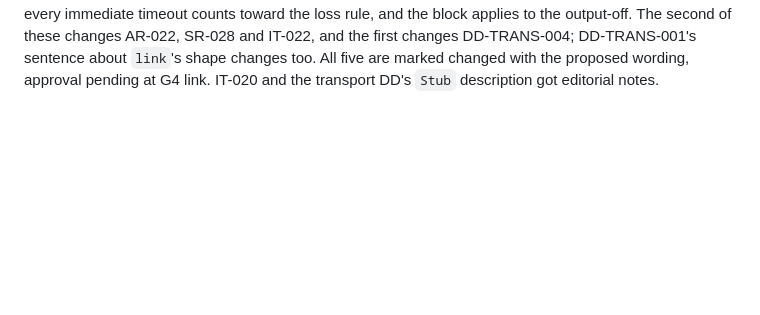
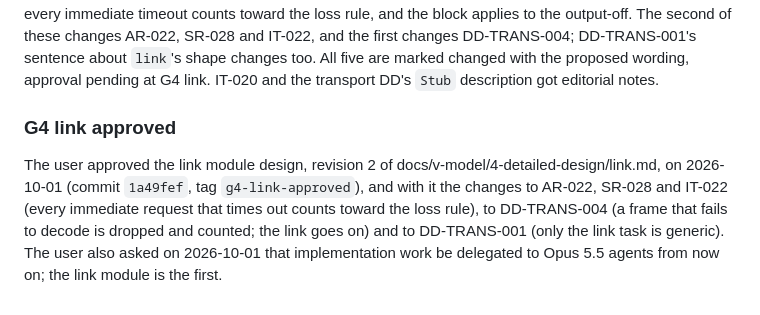
Before and after one commit to jihlenburg/mp305-remote, a Markdown page: LOGBOOK.md, the part around the change. Rendered like a GitHub page; blank space fills up the shorter version.

Commit message:
logbook: record the G4 link approval (1a49fef)

```diff
--- a/LOGBOOK.md
+++ b/LOGBOOK.md
@@ -1414,3 +1414,14 @@ the first changes DD-TRANS-004; DD-TRANS-001's sentence about `link`'s
 shape changes too. All five are marked changed with the proposed wording,
 approval pending at G4 link. IT-020 and the transport DD's `Stub`
 description got editorial notes.
+
+### G4 link approved
+
+The user approved the link module design, revision 2 of
+docs/v-model/4-detailed-design/link.md, on 2026-10-01 (commit `1a49fef`,
+tag `g4-link-approved`), and with it the changes to AR-022, SR-028 and
+IT-022 (every immediate request that times out counts toward the loss
+rule), to DD-TRANS-004 (a frame that fails to decode is dropped and
+counted; the link goes on) and to DD-TRANS-001 (only the link task is
+generic). The user also asked on 2026-10-01 that implementation work be
+delegated to Opus 5.5 agents from now on; the link module is the first.
```
